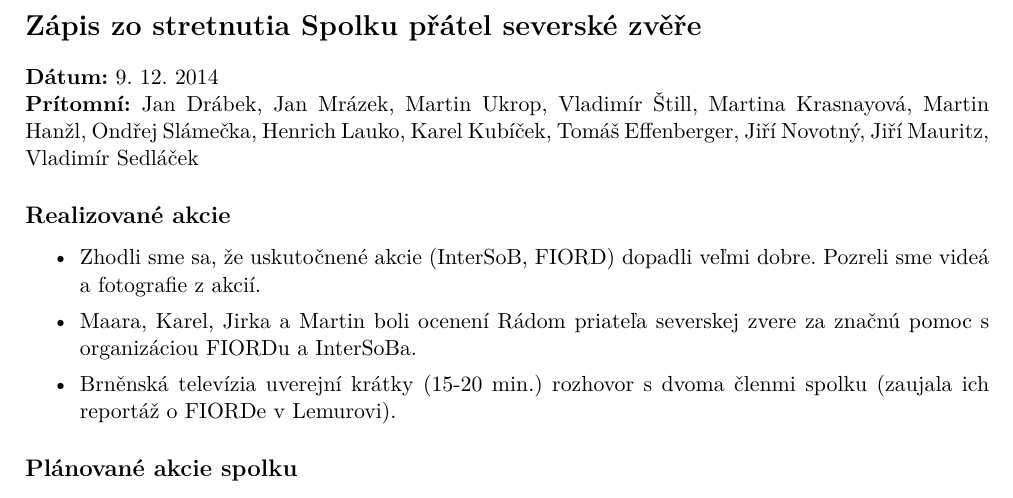
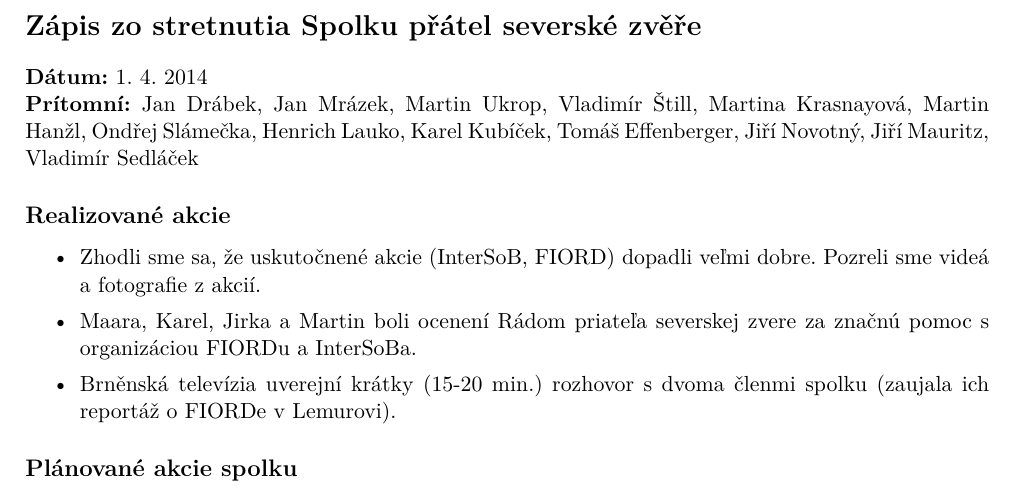
Before and after one commit to zverinec/zverinec-docs, a LaTeX document (2015-04-01_zapis.tex): part of page 1 of 2, cut so that both start at the same text. Compiled offline with pdfLaTeX.

Commit message:
date fixed in minutes from 2015-04-01

```diff
--- a/2015-04-01_zapis.tex
+++ b/2015-04-01_zapis.tex
@@ -31,7 +31,7 @@
 
 \begin{document}
 \section*{Zápis zo stretnutia Spolku přátel severské zvěře}
-\textbf{Dátum:} 9.\ 12.\ 2014\\
+\textbf{Dátum:} 1.\ 4.\ 2014\\
 \textbf{Prítomní:} Jan Drábek, Jan Mrázek, Martin Ukrop, Vladimír Štill, Martina Krasnayová, Martin Hanžl, Ondřej Slámečka, Henrich Lauko, Karel Kubíček, Tomáš Effenberger, Jiří Novotný, Jiří Mauritz, Vladimír Sedláček
 
 \subsection*{Realizované akcie}
```
